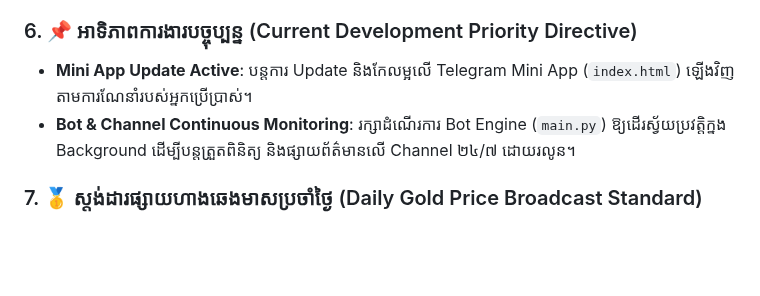
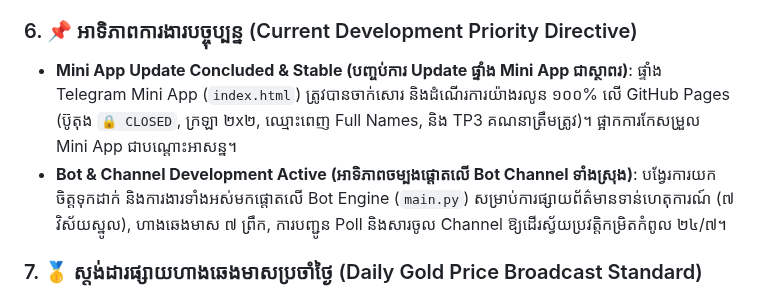
Before and after one commit to ynkkxxz-max/xauusd-news-bot, a Markdown page: GEMINI.md, the part around the change. Rendered like a GitHub page; blank space fills up the shorter version.

```diff
--- a/GEMINI.md
+++ b/GEMINI.md
@@ -42,8 +42,9 @@ This repository is governed by the 5 Golden Principles established by the system
 - Built for 24/7 uninterrupted high-reliability operation.
 
 ### 6. 📌 អាទិភាពការងារបច្ចុប្បន្ន (Current Development Priority Directive)
-- **Mini App Update Active**: បន្តការ Update និងកែលម្អលើ Telegram Mini App (`index.html`) ឡើងវិញតាមការណែនាំរបស់អ្នកប្រើប្រាស់។
-- **Bot & Channel Continuous Monitoring**: រក្សាដំណើរការ Bot Engine (`main.py`) ឱ្យដើរស្វ័យប្រវត្តិក្នង Background ដើម្បីបន្តត្រួតពិនិត្យ និងផ្សាយព័ត៌មានលើ Channel ២៤/៧ ដោយរលូន។
+- **Mini App Update Concluded & Stable (បញ្ចប់ការ Update ផ្ទាំង Mini App ជាស្ថាពរ)**: ផ្ទាំង Telegram Mini App (`index.html`) ត្រូវបានចាក់សោរ និងដំណើរការយ៉ាងរលូន ១០០% លើ GitHub Pages (ប៊ូតុង `🔒 CLOSED`, ក្រឡា ២x២, ឈ្មោះពេញ Full Names, និង TP3 គណនាត្រឹមត្រូវ)។ ផ្អាកការកែសម្រួល Mini App ជាបណ្តោះអាសន្ន។
+- **Bot & Channel Development Active (អាទិភាពចម្បងផ្តោតលើ Bot Channel ទាំងស្រុង)**: បង្វែរការយកចិត្តទុកដាក់ និងការងារទាំងអស់មកផ្តោតលើ Bot Engine (`main.py`) សម្រាប់ការផ្សាយព័ត៌មានទាន់ហេតុការណ៍ (៧ វិស័យស្នូល), ហាងឆេងមាស ៧ ព្រឹក, ការបញ្ជូន Poll និងសារចូល Channel ឱ្យដើរស្វ័យប្រវត្តិកម្រិតកំពូល ២៤/៧។
+
 
 ### 7. 🥇 ស្តង់ដារផ្សាយហាងឆេងមាសប្រចាំថ្ងៃ (Daily Gold Price Broadcast Standard)
 - **កាលវិភាគម៉ោង ៧:០០ ព្រឹក (Strict 07:00 AM, Once Per Day)**:
```
